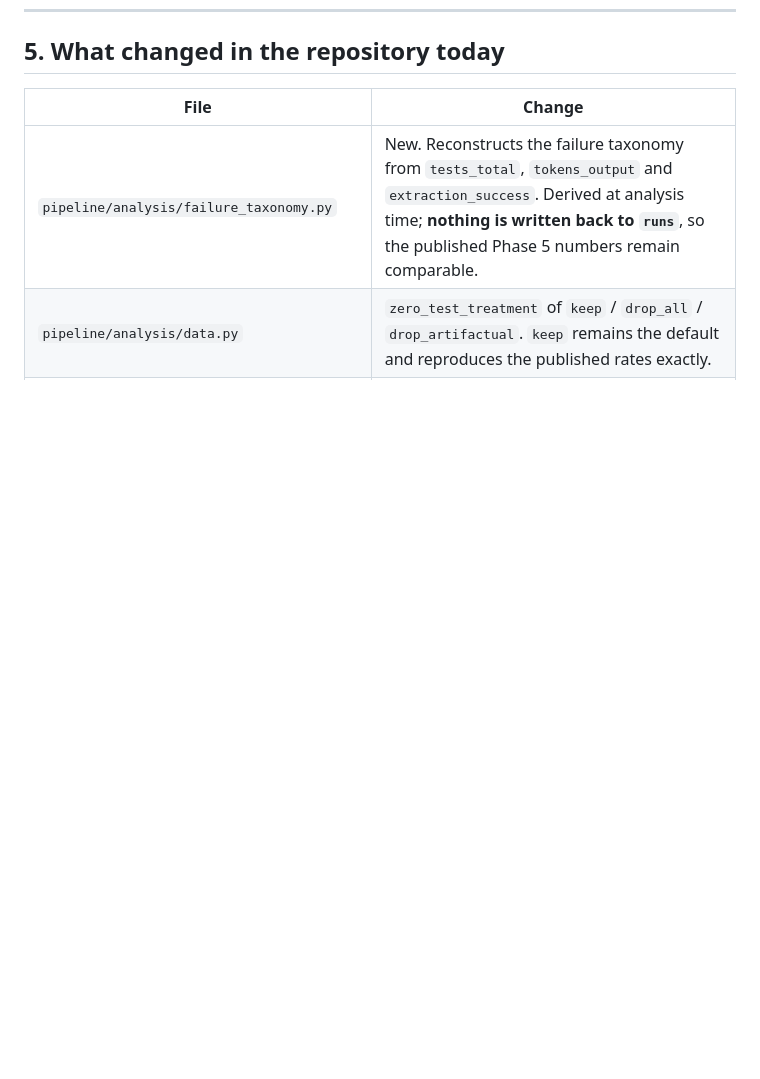
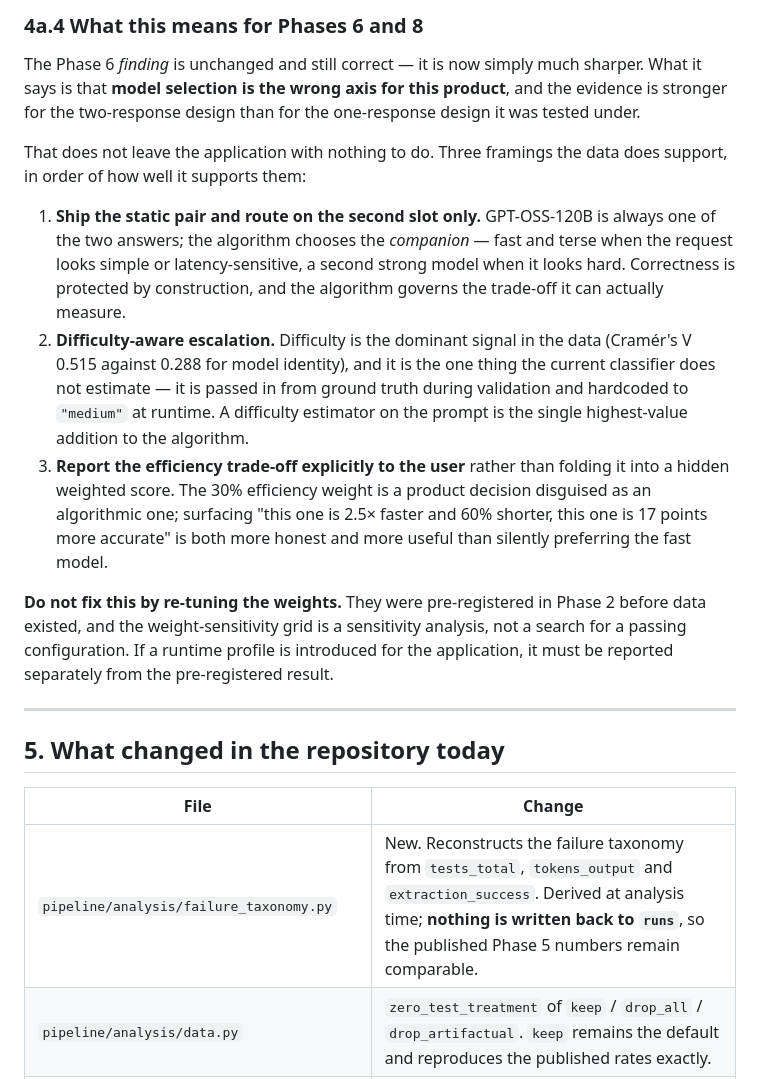
Before and after one commit to venu284/LLM_Comparison, a Markdown page: Reports/Phase5_Data_Sufficiency_Assessment.md, the part around one of its changes. Rendered like a GitHub page; blank space fills up the shorter version.

```diff
--- a/Reports/Phase5_Data_Sufficiency_Assessment.md
+++ b/Reports/Phase5_Data_Sufficiency_Assessment.md
@@ -193,3 +249,36 @@ claim is *probably* directionally right, but it has not been shown.
+### 4a.4 What this means for Phases 6 and 8
+
+The Phase 6 *finding* is unchanged and still correct — it is now simply much
+sharper. What it says is that **model selection is the wrong axis for this
+product**, and the evidence is stronger for the two-response design than for the
+one-response design it was tested under.
+
+That does not leave the application with nothing to do. Three framings the data
+does support, in order of how well it supports them:
+
+1. **Ship the static pair and route on the second slot only.** GPT-OSS-120B is
+   always one of the two answers; the algorithm chooses the *companion* — fast
+   and terse when the request looks simple or latency-sensitive, a second strong
+   model when it looks hard. Correctness is protected by construction, and the
+   algorithm governs the trade-off it can actually measure.
+2. **Difficulty-aware escalation.** Difficulty is the dominant signal in the data
+   (Cramér's V 0.515 against 0.288 for model identity), and it is the one thing
+   the current classifier does not estimate — it is passed in from ground truth
+   during validation and hardcoded to `"medium"` at runtime. A difficulty
+   estimator on the prompt is the single highest-value addition to the algorithm.
+3. **Report the efficiency trade-off explicitly to the user** rather than folding
+   it into a hidden weighted score. The 30% efficiency weight is a product
+   decision disguised as an algorithmic one; surfacing "this one is 2.5× faster
+   and 60% shorter, this one is 17 points more accurate" is both more honest and
+   more useful than silently preferring the fast model.
+
+**Do not fix this by re-tuning the weights.** They were pre-registered in Phase 2
+before data existed, and the weight-sensitivity grid is a sensitivity analysis,
+not a search for a passing configuration. If a runtime profile is introduced for
+the application, it must be reported separately from the pre-registered result.
+
+---
+
 ## 5. What changed in the repository today
 
 | File | Change |
```
Also changed, not shown: other parts of Reports/Phase5_Data_Sufficiency_Assessment.md (+56 -0 lines).
